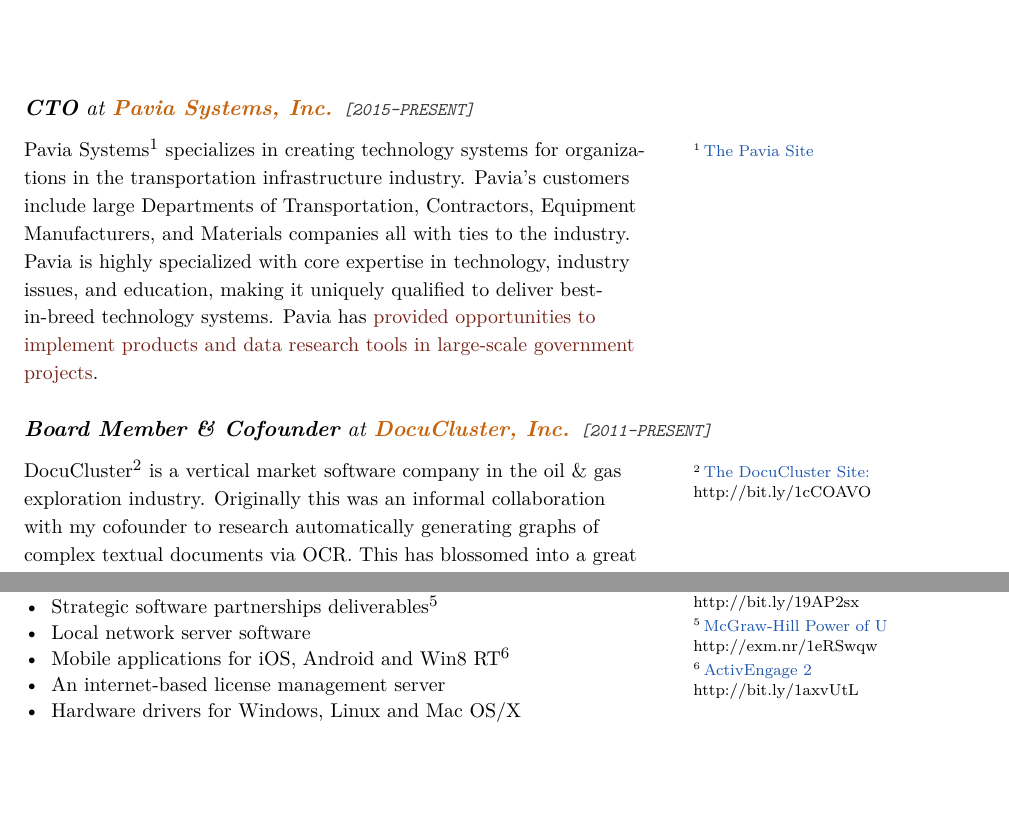
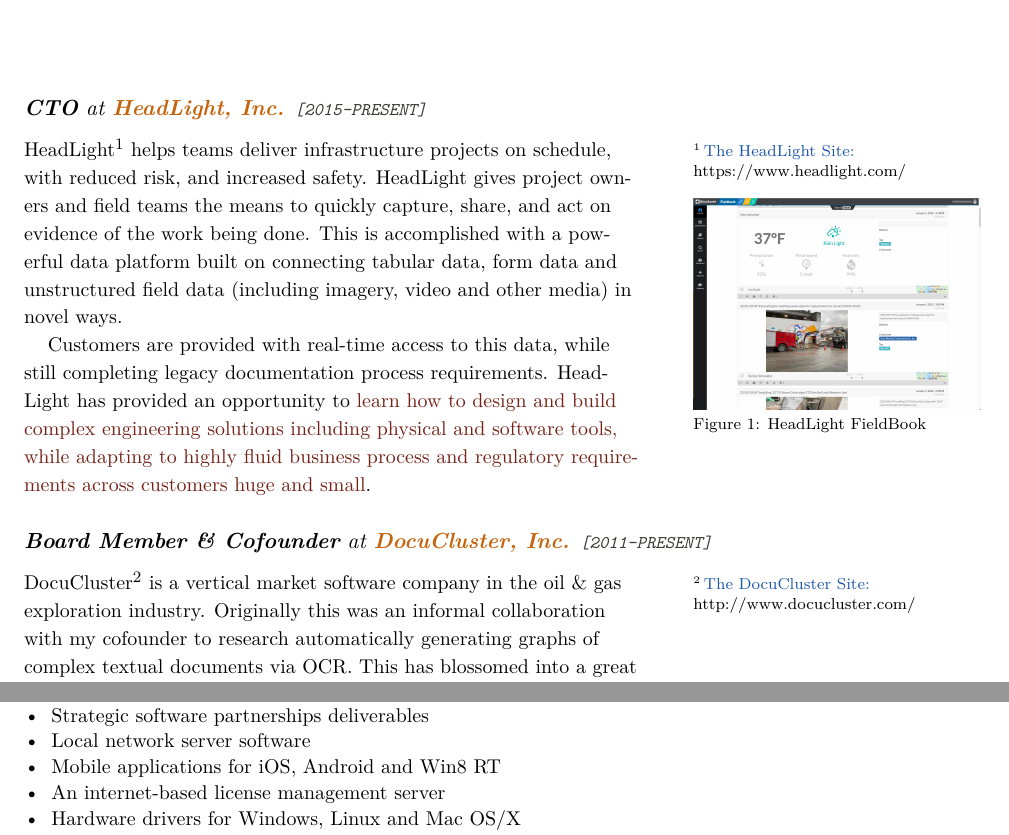
Before and after one commit to stevenvelozo/resume, a LaTeX CV (StevenVelozo-Resume-Extended.tex, which reads sections/StevenVelozo-Resume-2014-03-Experience.tex): two parts of pages 2 and 3 of 9 before the commit and two parts of pages 2 and 3 of 10 after it, joined at a grey line, cut so that both start at the same text, the shorter picture padded with empty space. Compiled offline with XeLaTeX; a LaTeX package or settings file that is missing is left out.

Commit message:
Updated for 2022

```diff
--- a/sections/StevenVelozo-Resume-2014-03-Experience.tex
+++ b/sections/StevenVelozo-Resume-2014-03-Experience.tex
@@ -3,11 +3,19 @@
 % 2) What I did there
 % 3) What I took away from the experience
 % 4) Artifacts supporting the descriptions
-\subsection{\textbf{CTO} at \shstandout{Pavia Systems, Inc.} \shyears{[2015-PRESENT]}}
-Pavia Systems\footnote{\href{http://www.paviasystems.com/}{The Pavia Site}} specializes in creating technology systems for organizations in the transportation infrastructure industry.  Pavia's customers include large Departments of Transportation, Contractors, Equipment Manufacturers, and Materials companies all with ties to the industry.  Pavia is highly specialized with core expertise in technology, industry issues, and education, making it uniquely qualified to deliver best-in-breed technology systems.  Pavia has \pstandout{provided opportunities to implement products and data research tools in large-scale government projects}.
+\subsection{\textbf{CTO} at \shstandout{HeadLight, Inc.} \shyears{[2015-PRESENT]}}
+HeadLight\footnote{\href{https://www.headlight.com/}{The HeadLight Site:}\\https://www.headlight.com/} helps teams deliver infrastructure projects on schedule, with reduced risk, and increased safety. HeadLight gives project owners and field teams the means to quickly capture, share, and act on evidence of the work being done.  This is accomplished with a powerful data platform built on connecting tabular data, form data and unstructured field data (including imagery, video and other media) in novel ways.
+
+\begin{marginfigure}%
+  \includegraphics[width=\linewidth]{HeadLight-FieldBook}
+  \caption{HeadLight FieldBook}
+  \label{fig:HeadLightFieldBook}
+\end{marginfigure}
+
+Customers are provided with real-time access to this data, while still completing legacy documentation process requirements.  HeadLight has provided an opportunity to \pstandout{learn how to design and build complex engineering solutions including physical and software tools, while adapting to highly fluid business process and regulatory requirements across customers huge and small}.
 
 \subsection{\textbf{Board Member \& Cofounder} at \shstandout{DocuCluster, Inc.} \shyears{[2011-PRESENT]}}
-DocuCluster\footnote{\href{http://www.docucluster.com/}{The DocuCluster Site:}\\http://bit.ly/1cCOAVO} is a vertical market software company in the oil \& gas exploration industry.  Originally this was an informal collaboration with my cofounder to research automatically generating graphs of complex textual documents via OCR.  This has blossomed into a great ``when we want to'' weekend job for stretching the brain in a very complex problem space.  Entirely self-funded, we aren't in a hurry to grow a huge organization, instead focusing on designing and building quality products.  My work at DocuCluster has \pstandout{been a revelation in understanding systems for presenting large bodies of complex search results to users in a meaningful way}.
+DocuCluster\footnote{\href{http://www.docucluster.com/}{The DocuCluster Site:}\\http://www.docucluster.com/} is a vertical market software company in the oil \& gas exploration industry.  Originally this was an informal collaboration with my cofounder to research automatically generating graphs of complex textual documents via OCR.  This has blossomed into a great ``when we want to'' weekend job for stretching the brain in a very complex problem space.  Entirely self-funded, we aren't in a hurry to grow a huge organization, instead focusing on designing and building quality products.  My work at DocuCluster has \pstandout{been a revelation in understanding systems for presenting large bodies of complex search results to users in a meaningful way}.
 \begin{marginfigure}%
   \includegraphics[width=\linewidth]{DORARefine}
   \caption{The DORA Search Product}
```
Also changed, not shown: sections/StevenVelozo-Resume-2014-00-Definitions.tex (+1 -1 lines), sections/StevenVelozo-Resume-2014-02-Timeline.tex (+1 -1 lines), sections/StevenVelozo-Resume-2014-03-Experience-Brief.tex (+2 -2 lines), StevenVelozo-Resume-Extended.pdf, StevenVelozo-Resume.pdf, graphics/HeadLight-FieldBook.png (added), sections/StevenVelozo-Resume-2014-03-Experience.tex (14 more changed lines), 1 other file.
